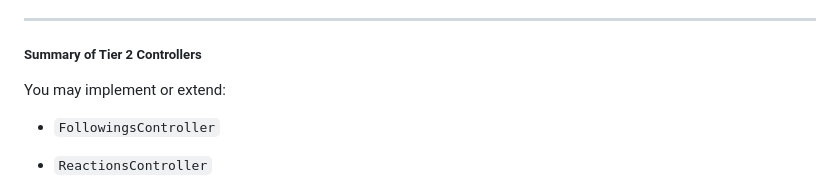
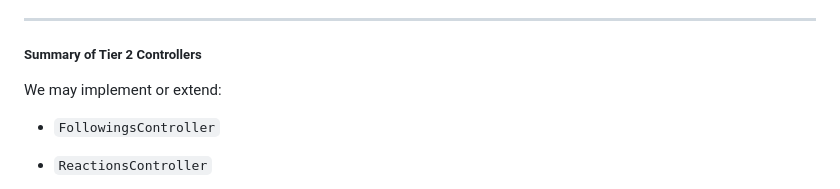
Before and after one commit to ArcaneCipher/StudySync, a Markdown page: _project-details/project-summary.md, the part around the change. Rendered like a GitHub page.

```diff
--- a/_project-details/project-summary.md
+++ b/_project-details/project-summary.md
@@ -533,7 +533,7 @@ We’ll likely extend existing or add:
 
 ##### Summary of Tier 2 Controllers
 
-You may implement or extend:
+We may implement or extend:
 
 - `FollowingsController`
 
```
